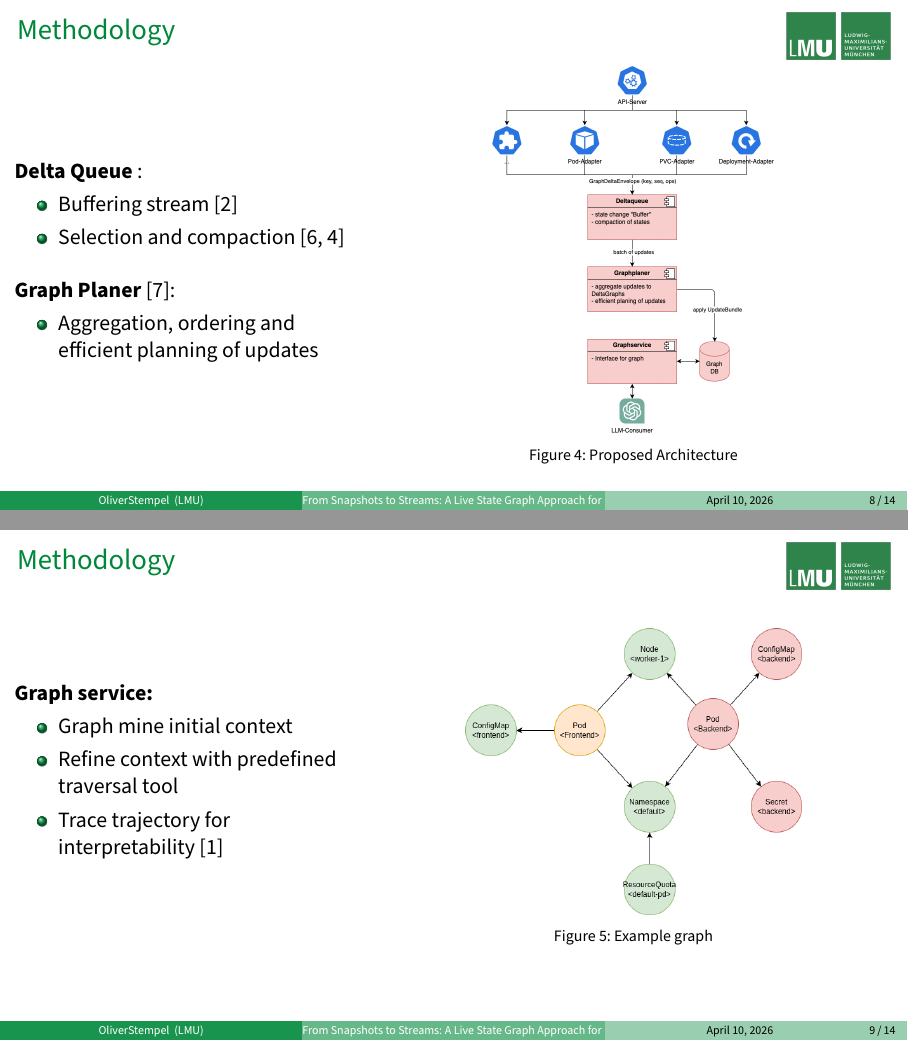
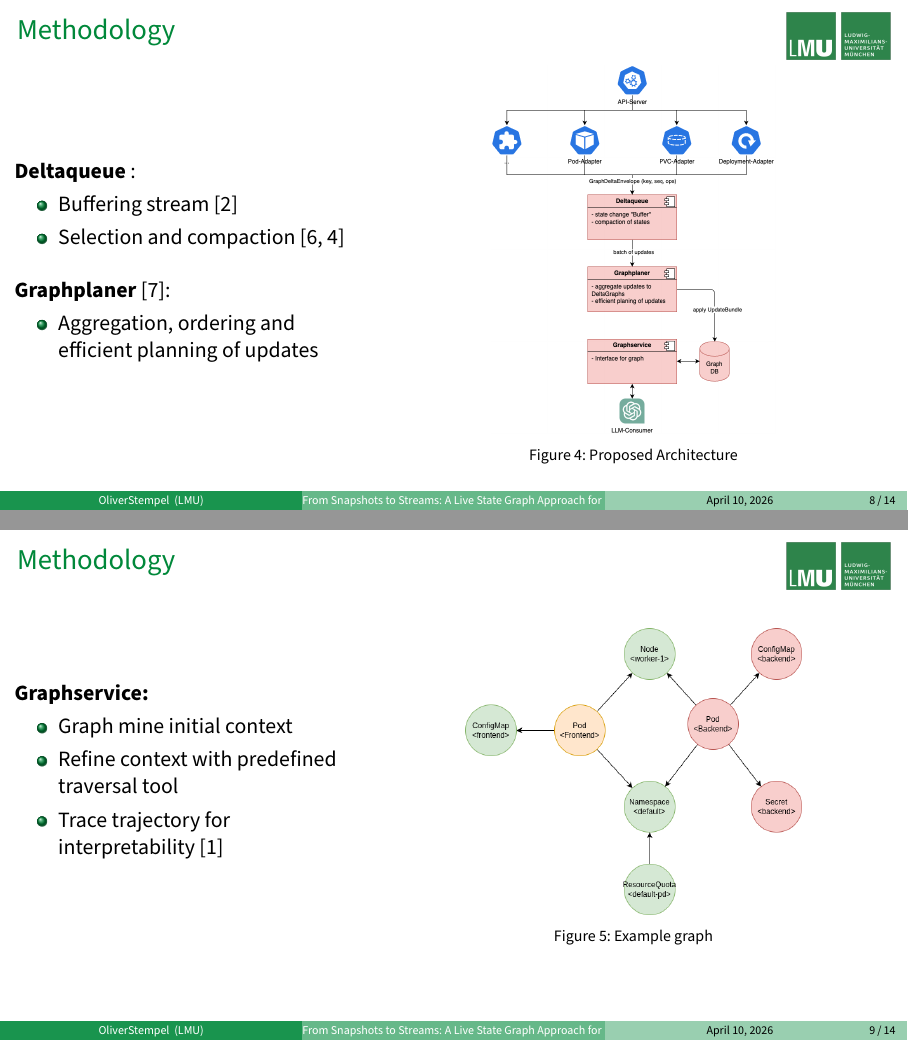
Before and after one commit to ostempel/master-thesis-proposal-presentation, LaTeX slides (presentation/main.tex): pages 8 and 9 of 14, joined at a grey line. Compiled offline with pdfLaTeX.

Commit message:
finish presentation

```diff
--- a/presentation/main.tex
+++ b/presentation/main.tex
@@ -220,7 +220,7 @@ $\Rightarrow$\ LLM-based assistance systems promise cognitive reduction and time
 
 \begin{columns}
 \column{0.4\textwidth}
-\textbf{Delta Queue} :
+\textbf{Deltaqueue} :
 \begin{itemize}
   \item Buffering stream \cite{kineograph}
   \item Selection and compaction \cite{the-log, data-intensive-apps}
@@ -228,7 +228,7 @@ $\Rightarrow$\ LLM-based assistance systems promise cognitive reduction and time
 
 \vspace{10pt}
 
-\textbf{Graph Planer} \cite{graphbolt}:
+\textbf{Graphplaner} \cite{graphbolt}:
 \begin{itemize}
   \item Aggregation, ordering and efficient planning of updates
 \end{itemize}
@@ -249,7 +249,7 @@ $\Rightarrow$\ LLM-based assistance systems promise cognitive reduction and time
 
 \begin{columns}
 \column{0.4\textwidth}
-\textbf{Graph service:}
+\textbf{Graphservice:}
 \begin{itemize}
   \item Graph mine initial context
   \item Refine context with predefined traversal tool
```
Also changed, not shown: presentation/main.pdf, presentation/main.tex (4 more changed lines), 4 other files.
